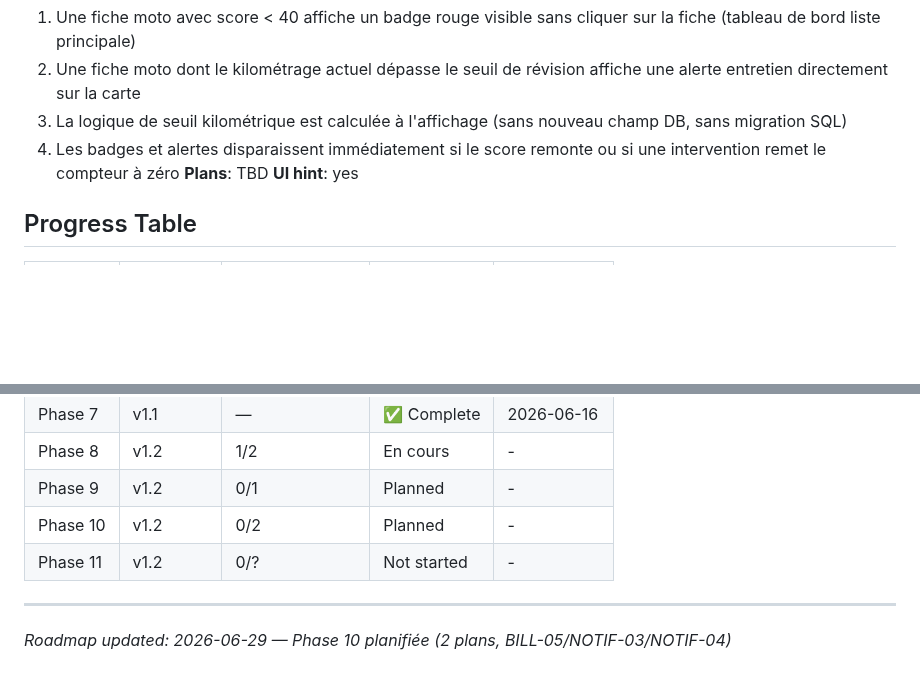
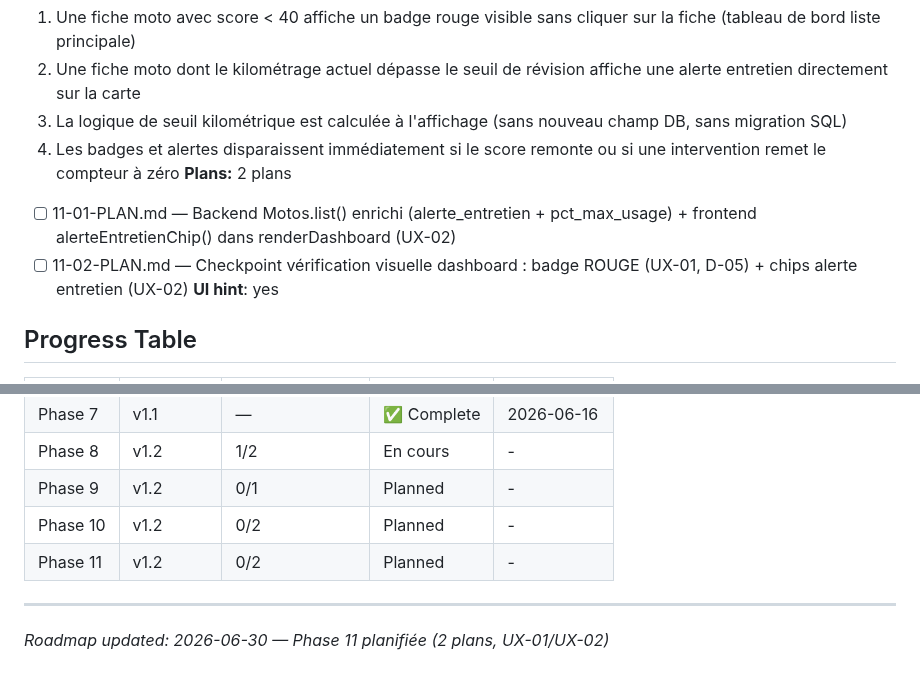
Before and after one commit to motokey63/Motokey-api-1.0, a Markdown page: .planning/ROADMAP.md, 2 parts joined by grey strips. Rendered like a GitHub page; blank space fills up the shorter version.

```diff
--- a/.planning/ROADMAP.md
+++ b/.planning/ROADMAP.md
@@ -91,7 +91,9 @@ See [milestones/v1.1-ROADMAP.md](milestones/v1.1-ROADMAP.md) for full details.
   2. Une fiche moto dont le kilométrage actuel dépasse le seuil de révision affiche une alerte entretien directement sur la carte
   3. La logique de seuil kilométrique est calculée à l'affichage (sans nouveau champ DB, sans migration SQL)
   4. Les badges et alertes disparaissent immédiatement si le score remonte ou si une intervention remet le compteur à zéro
-**Plans**: TBD
+**Plans:** 2 plans
+- [ ] 11-01-PLAN.md — Backend Motos.list() enrichi (alerte_entretien + pct_max_usage) + frontend alerteEntretienChip() dans renderDashboard (UX-02)
+- [ ] 11-02-PLAN.md — Checkpoint vérification visuelle dashboard : badge ROUGE (UX-01, D-05) + chips alerte entretien (UX-02)
 **UI hint**: yes
 
 ## Progress Table
@@ -107,7 +109,7 @@ See [milestones/v1.1-ROADMAP.md](milestones/v1.1-ROADMAP.md) for full details.
 | Phase 8 | v1.2 | 1/2 | En cours | - |
 | Phase 9 | v1.2 | 0/1 | Planned | - |
 | Phase 10 | v1.2 | 0/2 | Planned | - |
-| Phase 11 | v1.2 | 0/? | Not started | - |
+| Phase 11 | v1.2 | 0/2 | Planned | - |
 
 ---
-*Roadmap updated: 2026-06-29 — Phase 10 planifiée (2 plans, BILL-05/NOTIF-03/NOTIF-04)*
+*Roadmap updated: 2026-06-30 — Phase 11 planifiée (2 plans, UX-01/UX-02)*
```
Also changed, not shown: .planning/STATE.md (+14 -16 lines).
